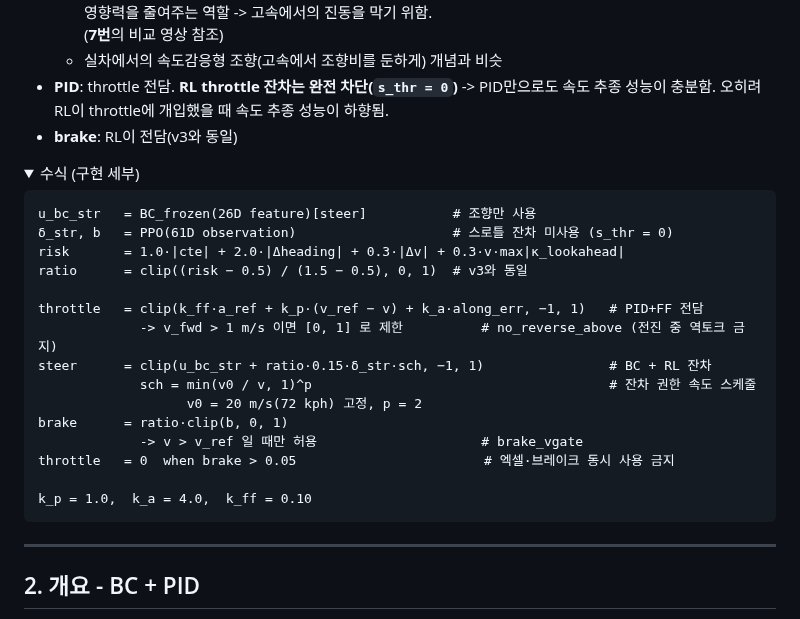
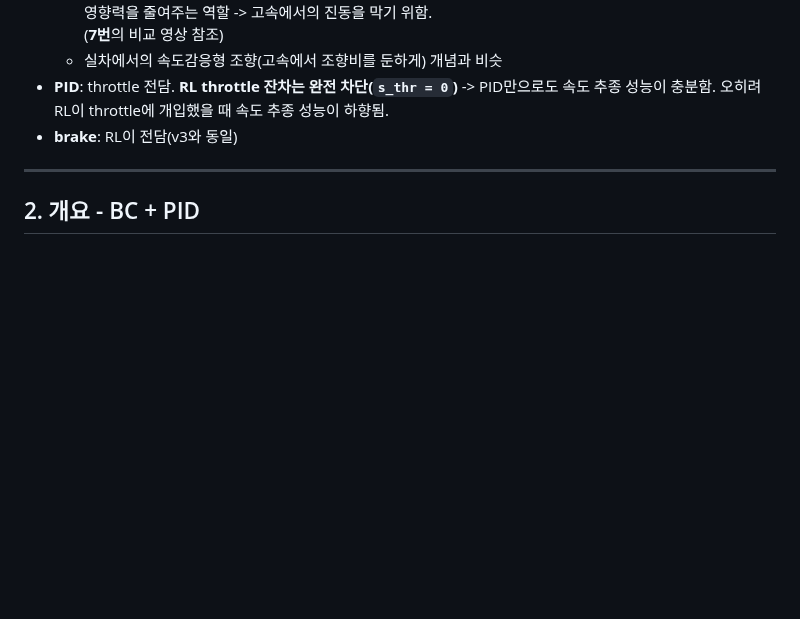
Before and after one commit to hhjae1/Genesis_AI-REPORT, a Markdown page: [26-08-03] Throttle_Control_BC_to_PID.md, the part around one of its changes. Drawn GitHub-style; folded sections open; blank space fills up the shorter version.

````diff
--- a/[26-08-03] Throttle_Control_BC_to_PID.md
+++ b/[26-08-03] Throttle_Control_BC_to_PID.md
@@ -18,28 +18,6 @@
   - 실차에서의 속도감응형 조향(고속에서 조향비를 둔하게) 개념과 비슷
 - **PID**: throttle 전담. **RL throttle 잔차는 완전 차단(`s_thr = 0`)** -> PID만으로도 속도 추종 성능이 충분함. 오히려 RL이 throttle에 개입했을 때 속도 추종 성능이 하향됨.
 - **brake**: RL이 전담(v3와 동일)
-
-
-<details><summary>수식 (구현 세부)</summary>
-
-```
-u_bc_str   = BC_frozen(26D feature)[steer]           # 조향만 사용
-δ_str, b   = PPO(61D observation)                    # 스로틀 잔차 미사용 (s_thr = 0)
-risk       = 1.0·|cte| + 2.0·|Δheading| + 0.3·|Δv| + 0.3·v·max|κ_lookahead|
-ratio      = clip((risk − 0.5) / (1.5 − 0.5), 0, 1)  # v3와 동일
-
-throttle   = clip(k_ff·a_ref + k_p·(v_ref − v) + k_a·along_err, −1, 1)   # PID+FF 전담
-             -> v_fwd > 1 m/s 이면 [0, 1] 로 제한          # no_reverse_above (전진 중 역토크 금지)
-steer      = clip(u_bc_str + ratio·0.15·δ_str·sch, −1, 1)                # BC + RL 잔차
-             sch = min(v0 / v, 1)^p                                      # 잔차 권한 속도 스케줄
-                   v0 = 20 m/s(72 kph) 고정, p = 2
-brake      = ratio·clip(b, 0, 1)
-             -> v > v_ref 일 때만 허용                     # brake_vgate
-throttle   = 0  when brake > 0.05                        # 엑셀·브레이크 동시 사용 금지
-
-k_p = 1.0,  k_a = 4.0,  k_ff = 0.10
-```
-</details>
 
 ---
 
````
Also changed, not shown: other parts of [26-08-03] Throttle_Control_BC_to_PID.md (+0 -77 lines), images_jw/path_dyn24_road.png (added).
